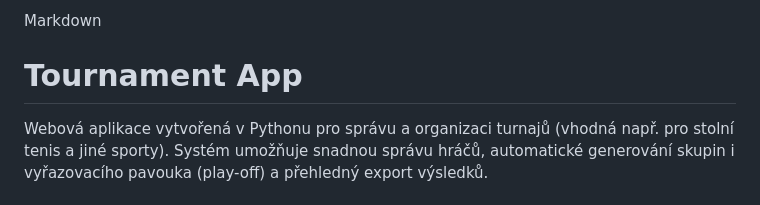
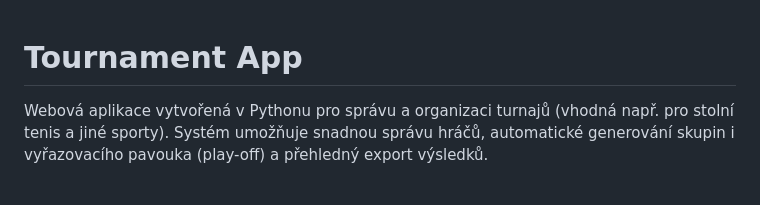
Before and after one commit to Badsoul01/tournament_app, a Markdown page: README.md, the part around the change. Drawn GitHub-style.

Commit message:
uprava textu

```diff
--- a/README.md
+++ b/README.md
@@ -1,4 +1,3 @@
-Markdown
 # Tournament App
 
 Webová aplikace vytvořená v Pythonu pro správu a organizaci turnajů (vhodná např. pro stolní tenis a jiné sporty). Systém umožňuje snadnou správu hráčů, automatické generování skupin i vyřazovacího pavouka (play-off) a přehledný export výsledků.
```
